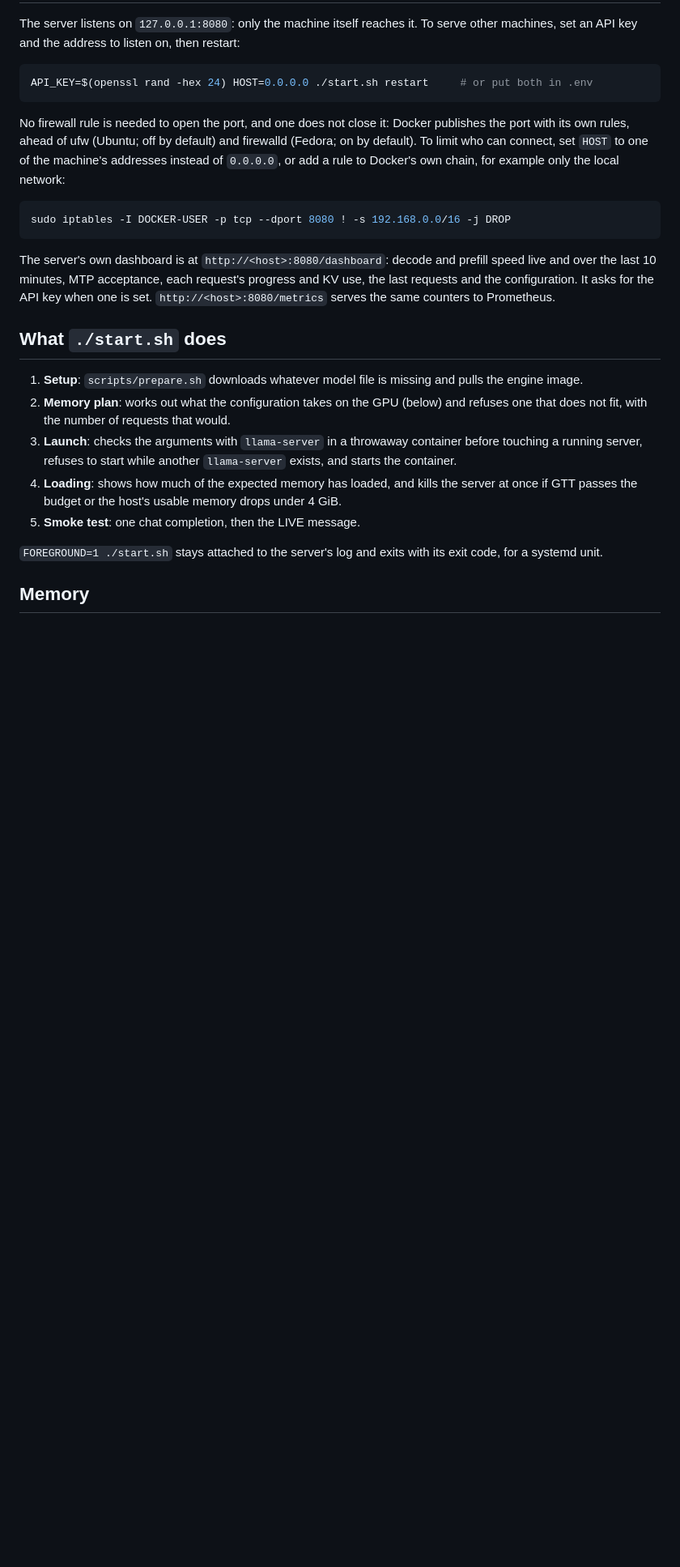
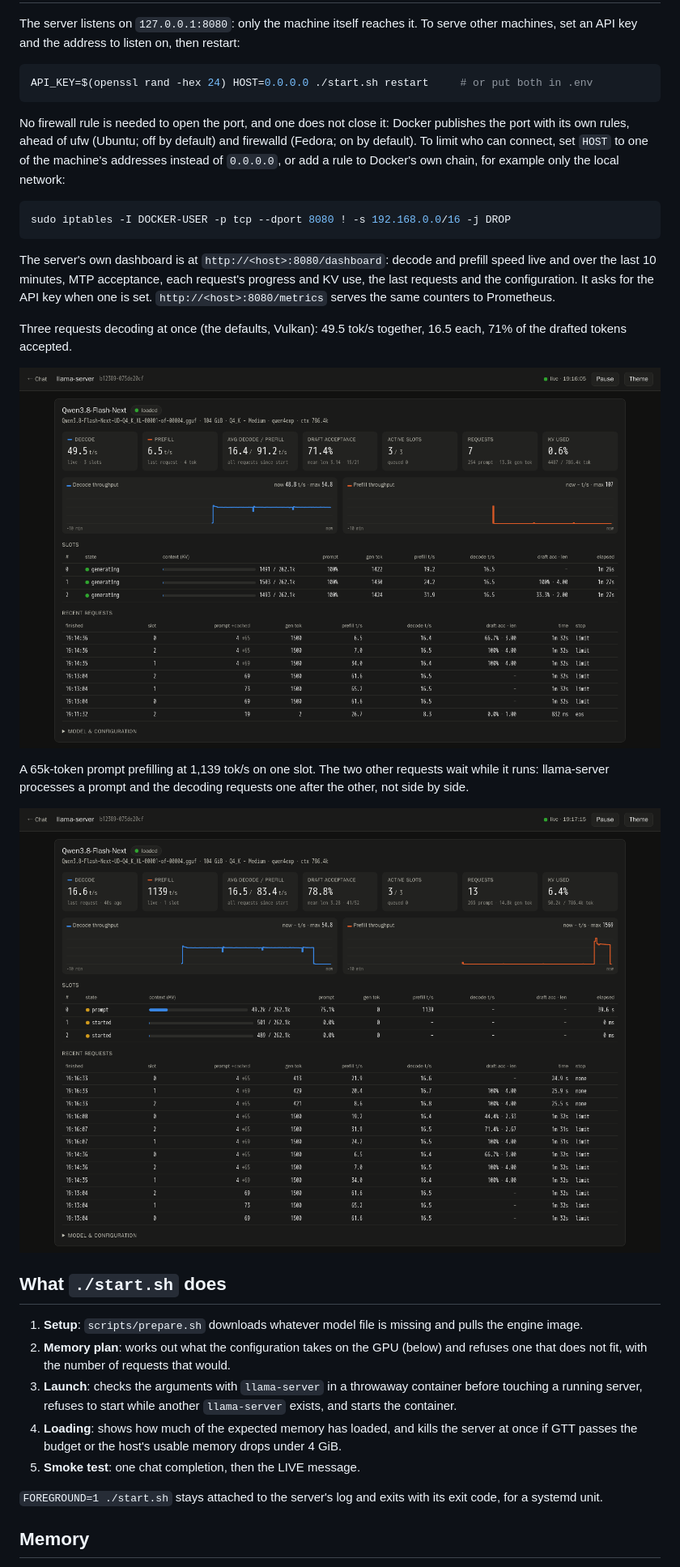
Before and after one commit to halo-box/Qwen3.8-Flash-Next-Strix-Halo-llama, a Markdown page: README.md, the part around one of its changes. Shown at 81% size. Rendered like a GitHub page; pictures changed too: media/dashboard-decode.png (added), media/dashboard-prefill.png (added); blank space fills up the shorter version.

```diff
--- a/README.md
+++ b/README.md
@@ -207,6 +209,16 @@ The server's own dashboard is at `http://<host>:8080/dashboard`: decode and pref
 minutes, MTP acceptance, each request's progress and KV use, the last requests and the configuration. It asks for
 the API key when one is set. `http://<host>:8080/metrics` serves the same counters to Prometheus.
 
+Three requests decoding at once (the defaults, Vulkan): 49.5 tok/s together, 16.5 each, 71% of the drafted tokens
+accepted.
+
+<p align="center"><img src="media/dashboard-decode.png" alt="Dashboard: three slots generating" width="100%"></p>
+
+A 65k-token prompt prefilling at 1,139 tok/s on one slot. The two other requests wait while it runs: llama-server
+processes a prompt and the decoding requests one after the other, not side by side.
+
+<p align="center"><img src="media/dashboard-prefill.png" alt="Dashboard: one slot prefilling a long prompt" width="100%"></p>
+
 ## What `./start.sh` does
 
 1. **Setup**: `scripts/prepare.sh` downloads whatever model file is missing and pulls the engine image.
```
Also changed, not shown: other parts of README.md (+5 -0 lines), CREDITS.md (+1 -0 lines), media/halo-box.png (added).
